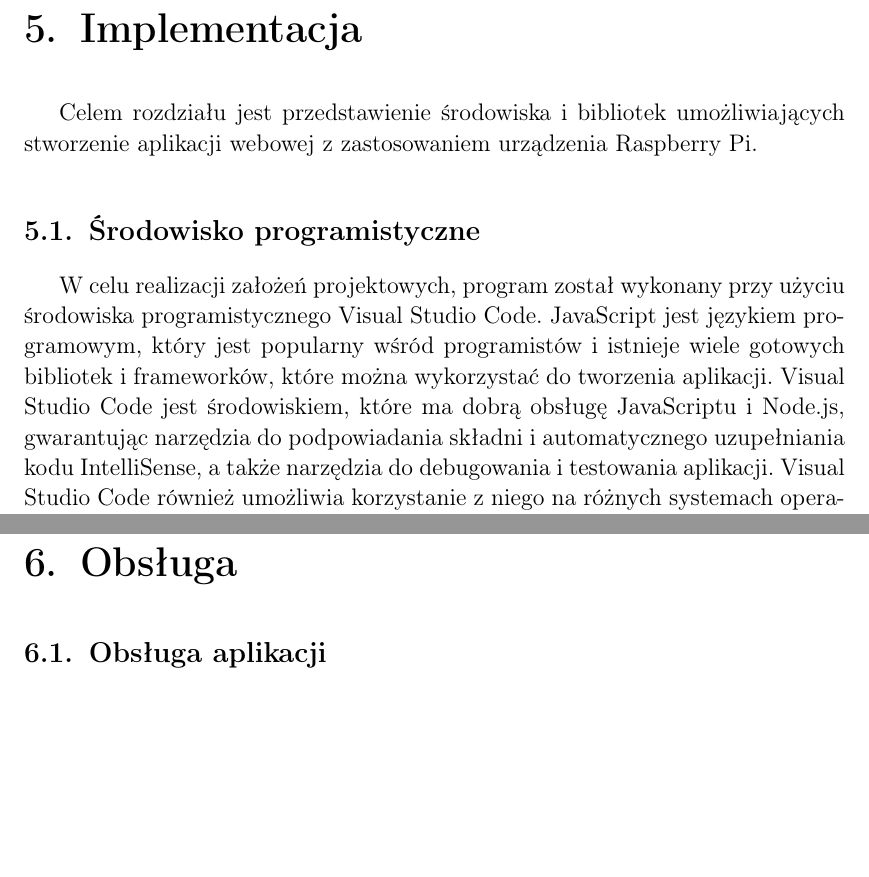
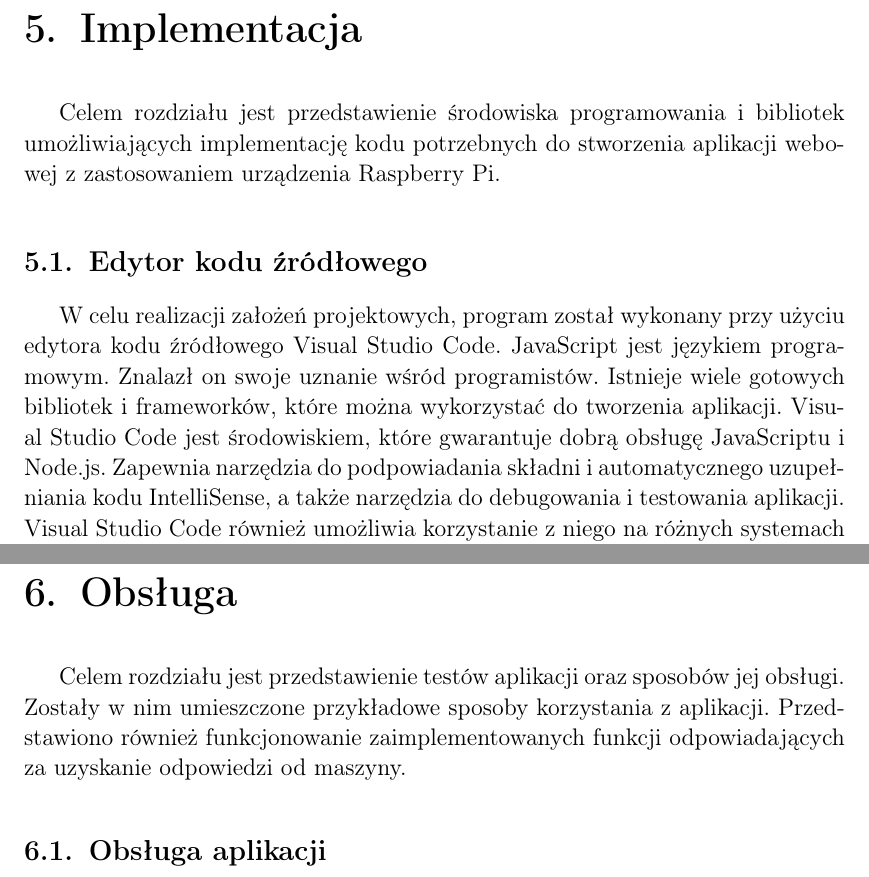
Before and after one commit to MaciekD99/RaspberryCommunication, a LaTeX thesis (Engineering thesis/praca inzynierska.tex, which reads Engineering thesis/rozdzialy/Implementacja.tex, Engineering thesis/rozdzialy/Obsluga.tex): two parts of pages 18 and 49 of 61, joined at a grey line, cut so that both start at the same text, the shorter picture padded with empty space. Compiled offline with pdfLaTeX.

Commit message:
modified a topics of sections in latex files

```diff
--- a/Engineering thesis/rozdzialy/Implementacja.tex
+++ b/Engineering thesis/rozdzialy/Implementacja.tex
@@ -1,7 +1,7 @@
-Celem rozdziału jest przedstawienie środowiska i bibliotek umożliwiających stworzenie aplikacji webowej z zastosowaniem urządzenia Raspberry Pi.
+Celem rozdziału jest przedstawienie środowiska programowania i bibliotek umożliwiających implementację kodu potrzebnych do stworzenia aplikacji webowej z zastosowaniem urządzenia Raspberry Pi.
 
-\section{Środowisko programistyczne}
-W celu realizacji założeń projektowych, program został wykonany przy użyciu środowiska programistycznego Visual Studio Code. JavaScript jest językiem programowym, który jest popularny wśród programistów i istnieje wiele gotowych bibliotek i frameworków, które można wykorzystać do tworzenia aplikacji. Visual Studio Code jest środowiskiem, które ma dobrą obsługę JavaScriptu i Node.js, gwarantując narzędzia do podpowiadania składni i automatycznego uzupełniania kodu IntelliSense, a także narzędzia do debugowania i testowania aplikacji. Visual Studio Code również umożliwia korzystanie z niego na różnych systemach operacyjnych takich jak Linux czy Windows. Raspberry Pi ma wbudowany system operacyjny Linux dzięki czemu środowisko to idealnie się wkomponuje w tworzeniu aplikacji na tym urządzeniu. Aplikacja składa się z dwóch głównych elementów. Jest to serwer i klient. Część serwerowa to część aplikacji, która działa na serwerze i odpowiada za przetwarzanie i przechowywanie danych oraz obsługę żądań użytkowników. Została napisana w języku programowania JavaScript przy użyciu Node.js. Część klienta to część aplikacji, która działa na urządzeniu użytkownika i odpowiada za wyświetlenie interfejsu użytkownika oraz komunikację z serwerem. Została ona napisana również w języku programowania JavaScript przy użyciu biblioteki React.js. Visual Studio Code pozwala na łatwą obsługę i zarządzanie strukturą plików co będzie pomocne przy tak dużych zasobach drzewa programu.
+\section{Edytor kodu źródłowego}
+W celu realizacji założeń projektowych, program został wykonany przy użyciu edytora kodu źródłowego Visual Studio Code. JavaScript jest językiem programowym. Znalazł on swoje uznanie wśród programistów. Istnieje wiele gotowych bibliotek i frameworków, które można wykorzystać do tworzenia aplikacji. Visual Studio Code jest środowiskiem, które gwarantuje dobrą obsługę JavaScriptu i Node.js. Zapewnia narzędzia do podpowiadania składni i automatycznego uzupełniania kodu IntelliSense, a także narzędzia do debugowania i testowania aplikacji. Visual Studio Code również umożliwia korzystanie z niego na różnych systemach operacyjnych takich jak Linux czy Windows. Raspberry Pi ma wbudowany system operacyjny Linux dzięki czemu środowisko to idealnie się wkomponuje w tworzeniu aplikacji na tym urządzeniu. Aplikacja składa się z dwóch głównych elementów. Jest to serwer i klient. Część serwerowa to część aplikacji, która działa na serwerze i odpowiada za przetwarzanie i przechowywanie danych oraz obsługę żądań użytkowników. Została napisana w języku programowania JavaScript przy użyciu Node.js. Część klienta to część aplikacji, która działa na urządzeniu użytkownika i odpowiada za wyświetlenie interfejsu użytkownika oraz komunikację z serwerem. Została ona napisana również w języku programowania JavaScript przy użyciu biblioteki React.js. Visual Studio Code pozwala na łatwą obsługę i zarządzanie strukturą plików co będzie pomocne przy tak dużych zasobach drzewa programu.
 
 \section{Język JavaScript}
 JavaScript jest językiem skryptowym co oznacza, że jest on interpretowany przez przeglądarkę internetową, a nie kompilowany do binarnego kodu. JavaScript umożliwia tworzenie dynamicznych stron internetowych, a także pozwala na projektowanie interfejsów użytkownika. JavaScript można używać w różnych aplikacjach gdzie wymagane jest sterowanie sprzętem czy serwerem. Za pomocą szerokiego asortymentu frameworków, programiści mogą tworzyć aplikacje mobilne i internetowe. Najpopularniejszymi stosowanymi bibliotekami są React.js i Node.js. JavaScript jest językiem programowania, który może byś stosowany po stronie klienta gdzie znajduje się cały front-end aplikacji, ale również dzięki Node.js, JavaScript może być stosowany po stronie serwera czyli back-endu. Te dwie główne cechy sprawiają, że przy stosowaniu JavaScriptu możemy tworzyć dynamiczne i interaktywne aplikacje internetowe. Dzięki możliwości programowania Raspberry Pi za pomocą języka Javascript, jesteśmy w stanie tworzyć aplikacje i skrypty, które będą działać na tym urządzeniu. Istnieje wiele gotowych bibliotek, które pozwalają na połączenie i obsługę różnych elementów i urządzeń zewnętrznych podłączonych do Raspberry Pi. Sterowanie pinami GPIO przy użyciu języka programowania Javascript wymaga zaimportowania odpowiednich bibliotek. JavaScript również jest zgodny z innymi systemami operacyjnymi w tym również z Linuxem, który jest domyślnym systemem operacyjnym dla Raspberry Pi.
--- a/Engineering thesis/rozdzialy/Obsluga.tex
+++ b/Engineering thesis/rozdzialy/Obsluga.tex
@@ -1,3 +1,4 @@
+Celem rozdziału jest przedstawienie testów aplikacji oraz sposobów jej obsługi. Zostały w nim umieszczone przykładowe sposoby korzystania z aplikacji. Przedstawiono również funkcjonowanie zaimplementowanych funkcji odpowiadających za uzyskanie odpowiedzi od maszyny.
 \section{Obsługa aplikacji}
 Do zaimplementowania całego działania aplikacji skorzystano z edytora kodu źródłowego Visual Studio Code. Za pomocą tego oprogramowania możliwe jest przeprowadzanie testów bądź debugowanie stworzonego projektu. Visual Studio Code jest edytorem dostępnym na wielu systemach operacyjnych takich jak Windows czy Linux. W celu przeprowadzenia testów poprawności działania aplikacji wykonano szereg operacji, które pozwoliły na ocenę działania zaimplementowanego kodu. Visual Studio Code umożliwia uruchomienie aplikacji webowej za pomocą przeglądarki internetowej. Możliwe było przeprowadzenie badań nad funkcjonalnością aplikacji. Poprzez stworzenie kilku użytkowników, przeprowadzone zostały testy nad komunikacją tekstową z maszyną i sprawdzenie czy uzyskana zostanie odpowiedź na przesłane komendy.
 \section{Zaimplementowane polecenia}
```
Also changed, not shown: Engineering thesis/rozdzialy/Konfiguracja.tex (+1 -1 lines), Engineering thesis/rozdzialy/Maszyna.tex (+1 -1 lines).
